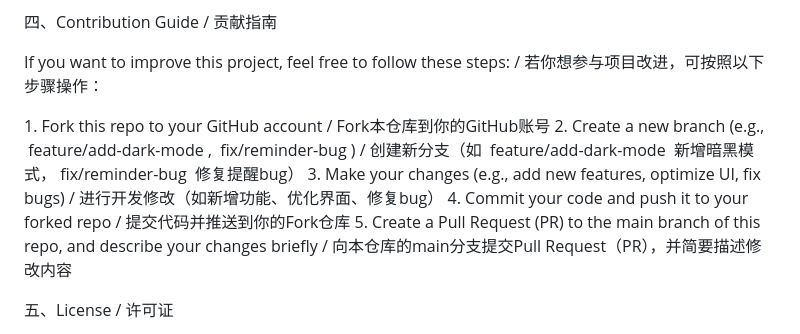
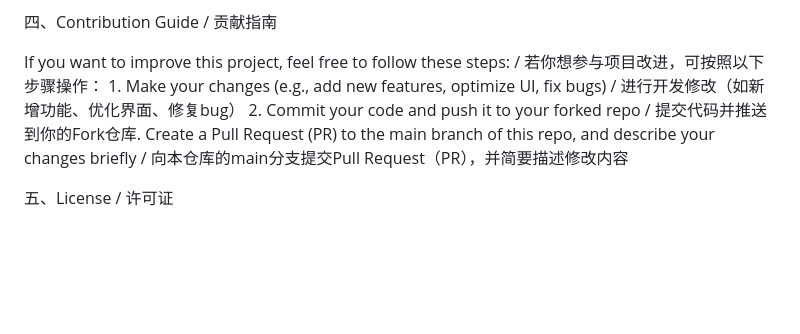
Before and after one commit to Chinano113111/MyFristProject, a Markdown page: README.md, the part around the change. Rendered like a GitHub page; blank space fills up the shorter version.

```diff
--- a/README.md
+++ b/README.md
@@ -46,12 +46,8 @@ Filter tasks / 筛选任务 Click the tabs at the top: "All" (all tasks), "Activ
 四、Contribution Guide / 贡献指南
 
 If you want to improve this project, feel free to follow these steps: / 若你想参与项目改进，可按照以下步骤操作：
-
-1. Fork this repo to your GitHub account / Fork本仓库到你的GitHub账号
-2. Create a new branch (e.g.,  feature/add-dark-mode ,  fix/reminder-bug ) / 创建新分支（如  feature/add-dark-mode  新增暗黑模式， fix/reminder-bug  修复提醒bug）
-3. Make your changes (e.g., add new features, optimize UI, fix bugs) / 进行开发修改（如新增功能、优化界面、修复bug）
-4. Commit your code and push it to your forked repo / 提交代码并推送到你的Fork仓库
-5. Create a Pull Request (PR) to the main branch of this repo, and describe your changes briefly / 向本仓库的main分支提交Pull Request（PR），并简要描述修改内容
+1. Make your changes (e.g., add new features, optimize UI, fix bugs) / 进行开发修改（如新增功能、优化界面、修复bug）
+2. Commit your code and push it to your forked repo / 提交代码并推送到你的Fork仓库. Create a Pull Request (PR) to the main branch of this repo, and describe your changes briefly / 向本仓库的main分支提交Pull Request（PR），并简要描述修改内容
 
 五、License / 许可证
 
```
